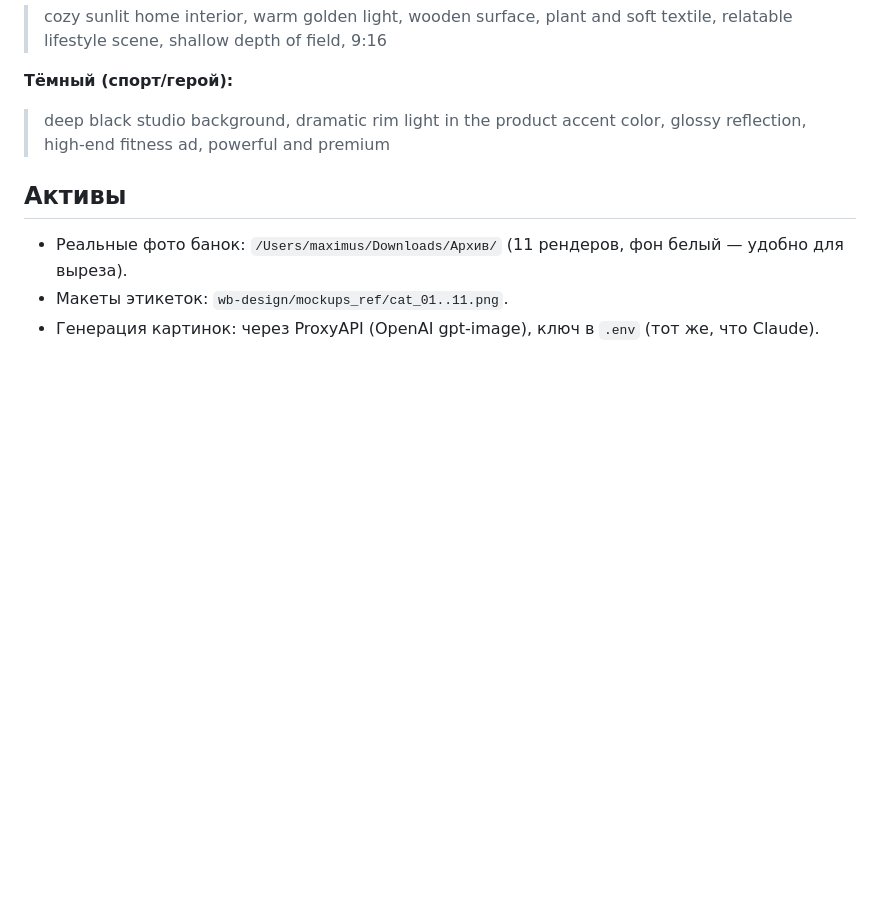
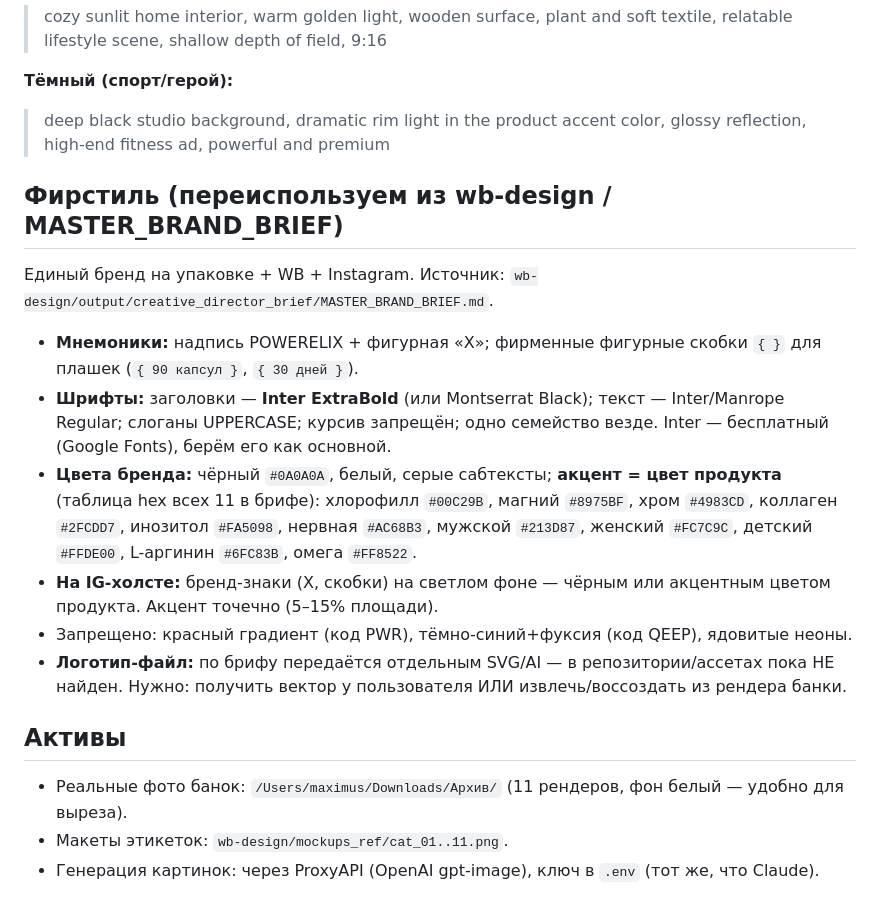
Before and after one commit to powerelix-app/instagram-automation, a Markdown page: docs/visual_guide.md, the part around the change. GitHub-like rendering; blank space fills up the shorter version.

Commit message:
docs: фирстиль для IG (переиспользуем бренд-ДНК из wb-design: X, скобки, Inter, палитра)
Co-Authored-By: Claude Opus 4.8 (1M context) <noreply@anthropic.com>

```diff
--- a/docs/visual_guide.md
+++ b/docs/visual_guide.md
@@ -41,6 +41,15 @@
 **Тёмный (спорт/герой):**
 > deep black studio background, dramatic rim light in the product accent color, glossy reflection, high-end fitness ad, powerful and premium
 
+## Фирстиль (переиспользуем из wb-design / MASTER_BRAND_BRIEF)
+Единый бренд на упаковке + WB + Instagram. Источник: `wb-design/output/creative_director_brief/MASTER_BRAND_BRIEF.md`.
+- **Мнемоники:** надпись POWERELIX + фигурная «X»; фирменные фигурные скобки `{ }` для плашек (`{ 90 капсул }`, `{ 30 дней }`).
+- **Шрифты:** заголовки — **Inter ExtraBold** (или Montserrat Black); текст — Inter/Manrope Regular; слоганы UPPERCASE; курсив запрещён; одно семейство везде. Inter — бесплатный (Google Fonts), берём его как основной.
+- **Цвета бренда:** чёрный `#0A0A0A`, белый, серые сабтексты; **акцент = цвет продукта** (таблица hex всех 11 в брифе): хлорофилл `#00C29B`, магний `#8975BF`, хром `#4983CD`, коллаген `#2FCDD7`, инозитол `#FA5098`, нервная `#AC68B3`, мужской `#213D87`, женский `#FC7C9C`, детский `#FFDE00`, L-аргинин `#6FC83B`, омега `#FF8522`.
+- **На IG-холсте:** бренд-знаки (X, скобки) на светлом фоне — чёрным или акцентным цветом продукта. Акцент точечно (5–15% площади).
+- Запрещено: красный градиент (код PWR), тёмно-синий+фуксия (код QEEP), ядовитые неоны.
+- **Логотип-файл:** по брифу передаётся отдельным SVG/AI — в репозитории/ассетах пока НЕ найден. Нужно: получить вектор у пользователя ИЛИ извлечь/воссоздать из рендера банки.
+
 ## Активы
 - Реальные фото банок: `/Users/maximus/Downloads/Архив/` (11 рендеров, фон белый — удобно для выреза).
 - Макеты этикеток: `wb-design/mockups_ref/cat_01..11.png`.
```
